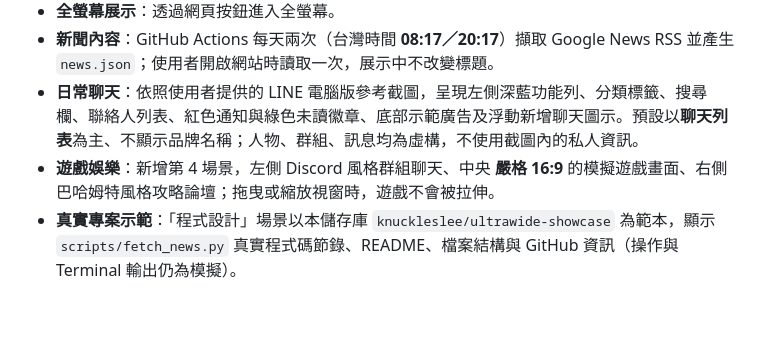
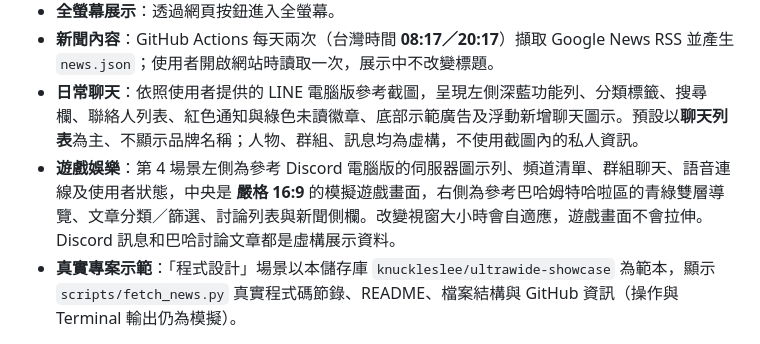
Before and after one commit to knuckleslee/ultrawide-showcase, a Markdown page: README.md, the part around the change. Rendered like a GitHub page; blank space fills up the shorter version.

Commit message:
docs: describe realistic Discord and Bahamut facsimile panels

```diff
--- a/README.md
+++ b/README.md
@@ -13,7 +13,7 @@
 - **全螢幕展示**：透過網頁按鈕進入全螢幕。
 - **新聞內容**：GitHub Actions 每天兩次（台灣時間 **08:17／20:17**）擷取 Google News RSS 並產生 `news.json`；使用者開啟網站時讀取一次，展示中不改變標題。
 - **日常聊天**：依照使用者提供的 LINE 電腦版參考截圖，呈現左側深藍功能列、分類標籤、搜尋欄、聯絡人列表、紅色通知與綠色未讀徽章、底部示範廣告及浮動新增聊天圖示。預設以**聊天列表**為主、不顯示品牌名稱；人物、群組、訊息均為虛構，不使用截圖內的私人資訊。
-- **遊戲娛樂**：新增第 4 場景，左側 Discord 風格群組聊天、中央 **嚴格 16:9** 的模擬遊戲畫面、右側巴哈姆特風格攻略論壇；拖曳或縮放視窗時，遊戲不會被拉伸。
+- **遊戲娛樂**：第 4 場景左側為參考 Discord 電腦版的伺服器圖示列、頻道清單、群組聊天、語音連線及使用者狀態，中央是 **嚴格 16:9** 的模擬遊戲畫面，右側為參考巴哈姆特哈啦區的青綠雙層導覽、文章分類／篩選、討論列表與新聞側欄。改變視窗大小時會自適應，遊戲畫面不會拉伸。Discord 訊息和巴哈討論文章都是虛構展示資料。
 - **真實專案示範**：「程式設計」場景以本儲存庫 `knuckleslee/ultrawide-showcase` 為範本，顯示 `scripts/fetch_news.py` 真實程式碼節錄、README、檔案結構與 GitHub 資訊（操作與 Terminal 輸出仍為模擬）。
 
 ![影片剪輯場景](demo-editing.svg)
```
